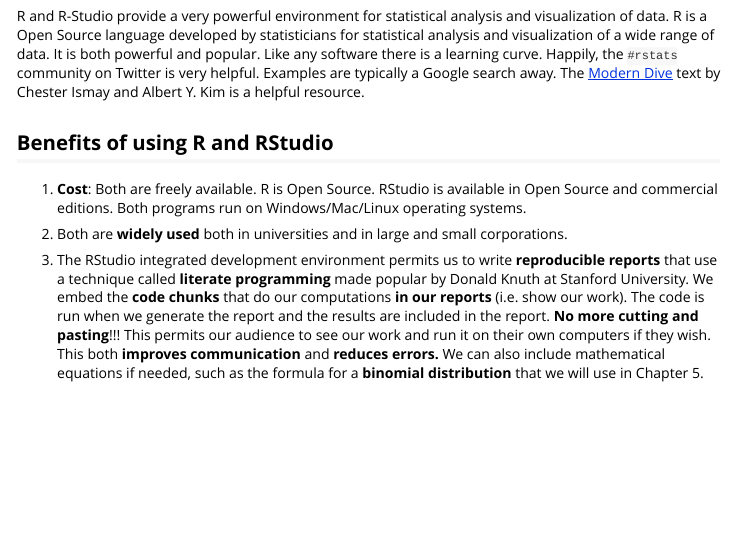
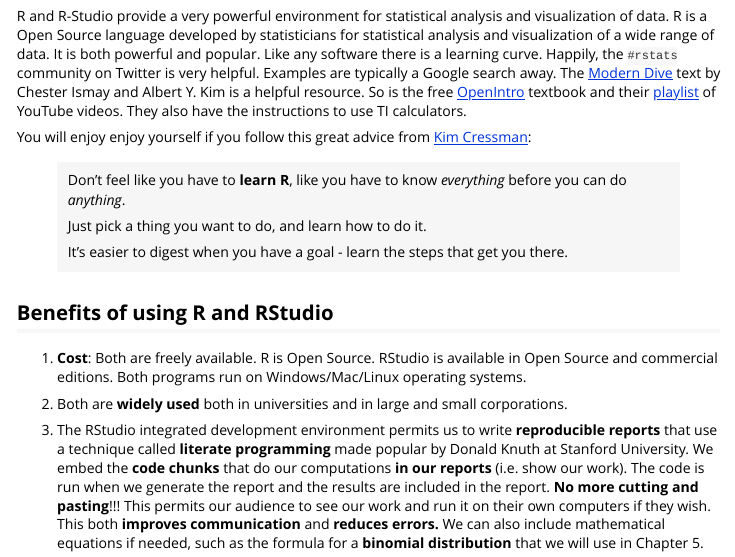
Before and after one commit to jrminter/statshelpR, an R Markdown document (vignettes/getting-started.Rmd): the page in a window 1100 px wide, from 210 px down. Rendered offline with R 4.5, knitr and Pandoc, with nearby package versions.

Commit message:
added a quote and some links to getting started

```diff
--- a/vignettes/getting-started.Rmd
+++ b/vignettes/getting-started.Rmd
@@ -28,7 +28,25 @@
 on Twitter is very helpful. Examples are typically a Google search
 away. The
 [Modern Dive](https://ismayc.github.io/moderndiver-book/2-getting-started.html)
-text by Chester Ismay and Albert Y. Kim is a helpful resource.
+text by Chester Ismay and Albert Y. Kim is a helpful resource. So is
+the free [OpenIntro](https://www.openintro.org/stat/textbook.php)
+textbook and their
+[playlist](https://www.youtube.com/channel/UCPAHrheP8gcpml0tSVhKOWg)
+of YouTube videos. They also have the instructions to use
+TI calculators.
+
+You will enjoy enjoy yourself if you follow this great advice from
+[Kim Cressman](https://twitter.com/swmpkim/status/1004555112587710465):
+
+> Don't feel like you have to **learn R**, like you have to know
+> *everything* before you can do *anything*.
+>
+> Just pick a thing you want to do, and learn how to do it.
+>
+> It's easier to digest when you have a goal - learn the steps that
+> get you there.
+
+
 
 ## Benefits of using R and RStudio
 
```
